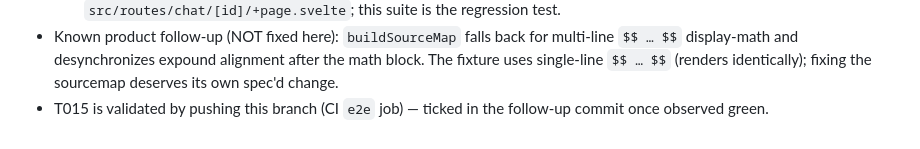
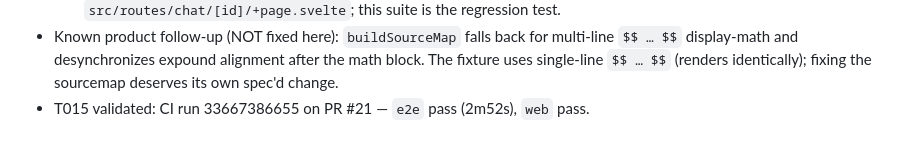
Before and after one commit to bendlikeabamboo/mayon, a Markdown page: specs/017-mock-llm-chat-tests/tasks.md, the part around one of its changes. Drawn GitHub-style.

Commit message:
docs(017): tick T015 — CI e2e job validated green (2m52s)

```diff
--- a/specs/017-mock-llm-chat-tests/tasks.md
+++ b/specs/017-mock-llm-chat-tests/tasks.md
@@ -195,5 +195,4 @@ Task: "Implement server.mjs in tests/fixtures/mock-llm/server.mjs"
   multi-line `$$ … $$` display-math and desynchronizes expound alignment after the
   math block. The fixture uses single-line `$$ … $$` (renders identically);
   fixing the sourcemap deserves its own spec'd change.
-- T015 is validated by pushing this branch (CI `e2e` job) — ticked in the follow-up
-  commit once observed green.
+- T015 validated: CI run 33667386655 on PR #21 — `e2e` pass (2m52s), `web` pass.
```
Also changed, not shown: other parts of specs/017-mock-llm-chat-tests/tasks.md (+1 -1 lines), 1 other file.
